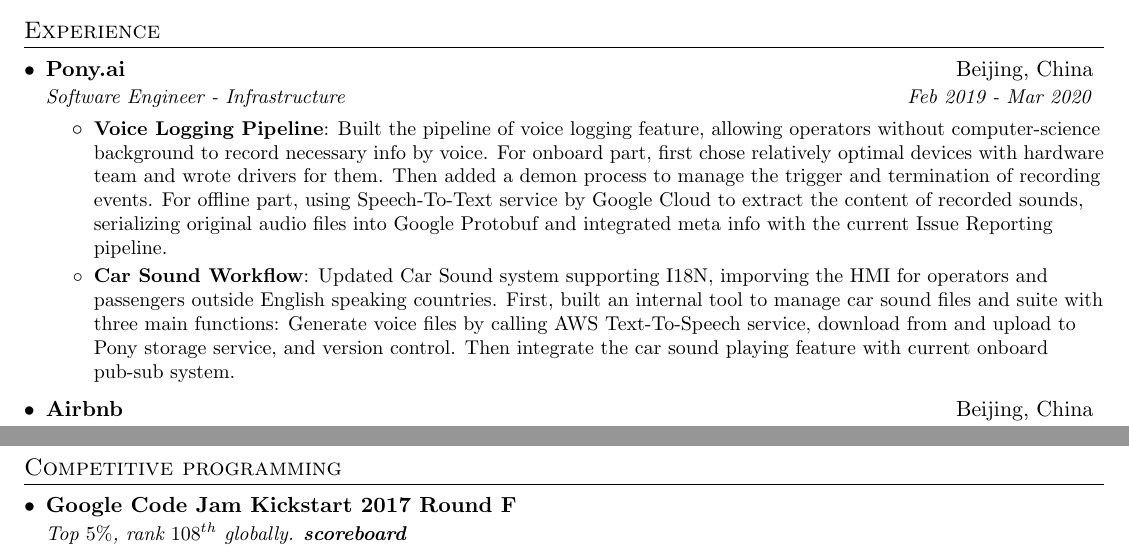
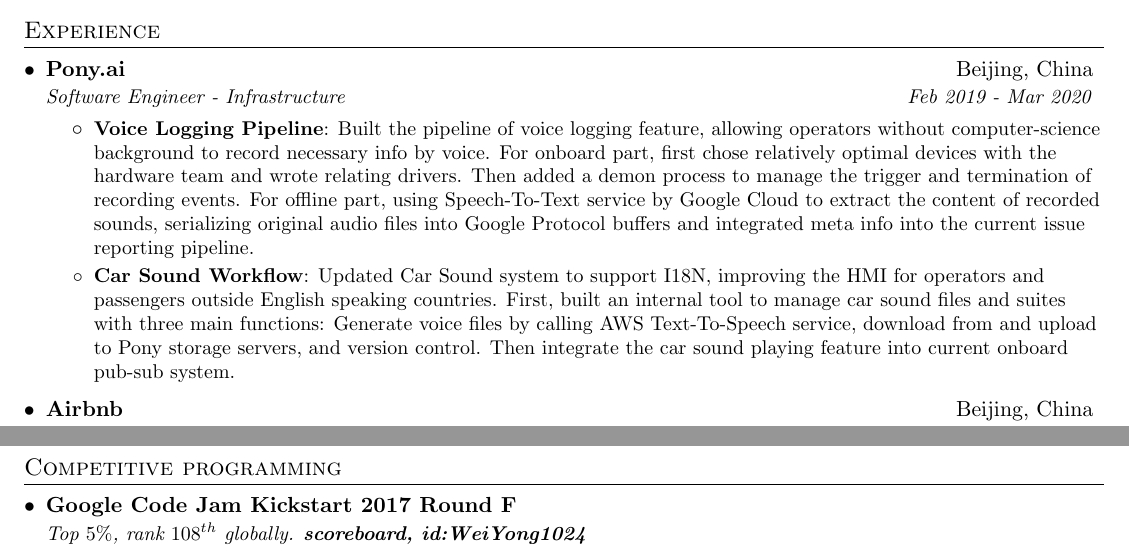
Before and after one commit to weiyong1024/resume, a LaTeX CV (resume.tex): two parts of page 1 of 2, joined at a grey line, cut so that both start at the same text. Compiled offline with pdfLaTeX.

Commit message:
Fix spelling mistakes.

```diff
--- a/resume.tex
+++ b/resume.tex
@@ -108,9 +108,9 @@
 	{Software Engineer - Infrastructure}{Feb 2019 - Mar 2020}
 	\resumeItemListStart
 	\resumeItem{Voice Logging Pipeline}
-	{Built the pipeline of voice logging feature, allowing operators without computer-science background to record necessary info by voice. For onboard part, first chose relatively optimal devices with hardware team and wrote drivers for them. Then added a demon process to manage the trigger and termination of recording events. For offline part, using Speech-To-Text service by Google Cloud to extract the content of recorded sounds, serializing original audio files into Google Protobuf and integrated meta info with the current Issue Reporting pipeline.}
+	{Built the pipeline of voice logging feature, allowing operators without computer-science background to record necessary info by voice. For onboard part, first chose relatively optimal devices with the hardware team and wrote relating drivers. Then added a demon process to manage the trigger and termination of recording events. For offline part, using Speech-To-Text service by Google Cloud to extract the content of recorded sounds, serializing original audio files into Google Protocol buffers and integrated meta info into the current issue reporting pipeline.}
 	\resumeItem{Car Sound Workflow}
-	{Updated Car Sound system supporting I18N, imporving the HMI for operators and passengers outside English speaking countries. First, built an internal tool to manage car sound files and suite with three main functions: Generate voice files by calling AWS Text-To-Speech service, download from and upload to Pony storage service, and version control. Then integrate the car sound playing feature with current onboard pub-sub system.}
+	{Updated Car Sound system to support I18N, improving the HMI for operators and passengers outside English speaking countries. First, built an internal tool to manage car sound files and suites with three main functions: Generate voice files by calling AWS Text-To-Speech service, download from and upload to Pony storage servers, and version control. Then integrate the car sound playing feature into current onboard pub-sub system.}
 	\resumeItemListEnd
 
 
@@ -158,7 +158,7 @@
 	\resumeSubHeadingListStart
 	\resumeSubheading
 	{Google Code Jam Kickstart 2017 Round F}{}
-	{Top $5\%$, rank $108^{th}$ globally. \href{https://codejam.withgoogle.com/codejam/contest/7254486/scoreboard\#sp=91}{\textbf{scoreboard}}}{}
+	{Top $5\%$, rank $108^{th}$ globally. \href{https://codejam.withgoogle.com/codejam/contest/7254486/scoreboard\#sp=91}{\textbf{scoreboard, id:WeiYong1024}}}{}
 
 	\resumeSubHeadingListEnd
 
```
Also changed, not shown: resume.pdf, 2 other files.
